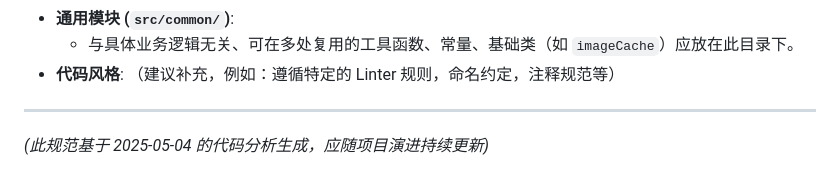
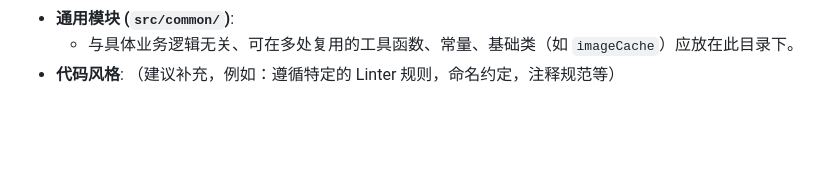
Before and after one commit to Runarry/ModelNest, a Markdown page: doc/架构说明.md, the part around the change printed below. GitHub-like rendering; blank space fills up the shorter version.

```diff
--- a/doc/架构说明.md
+++ b/doc/架构说明.md
@@ -214,6 +214,3 @@ graph LR
 *   **通用模块 (`src/common/`)**:
     *   与具体业务逻辑无关、可在多处复用的工具函数、常量、基础类（如 `imageCache`）应放在此目录下。
 *   **代码风格**: （建议补充，例如：遵循特定的 Linter 规则，命名约定，注释规范等）
-
----
-*(此规范基于 2025-05-04 的代码分析生成，应随项目演进持续更新)*
```
Also changed, not shown: other parts of doc/架构说明.md (+4 -4 lines).
